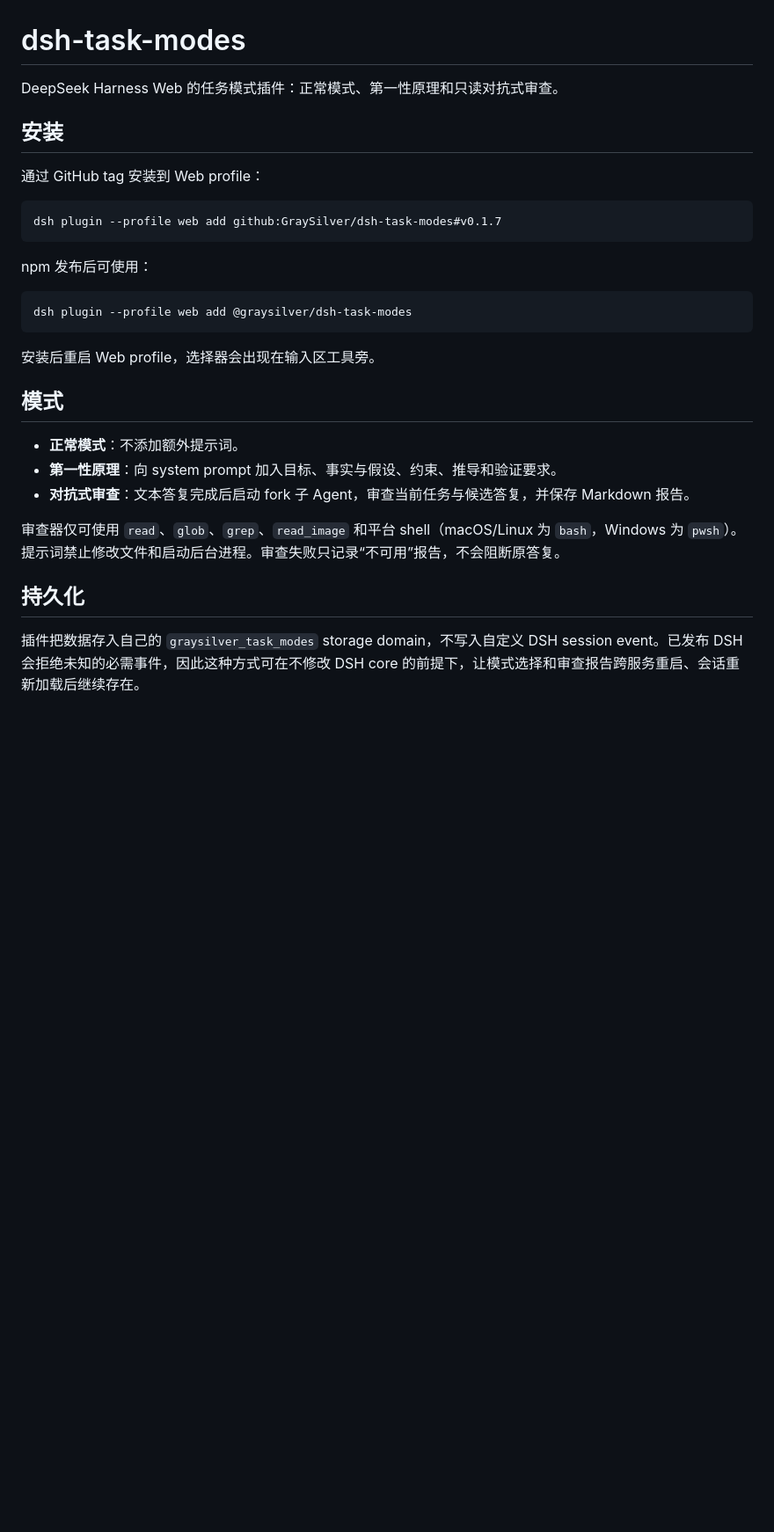
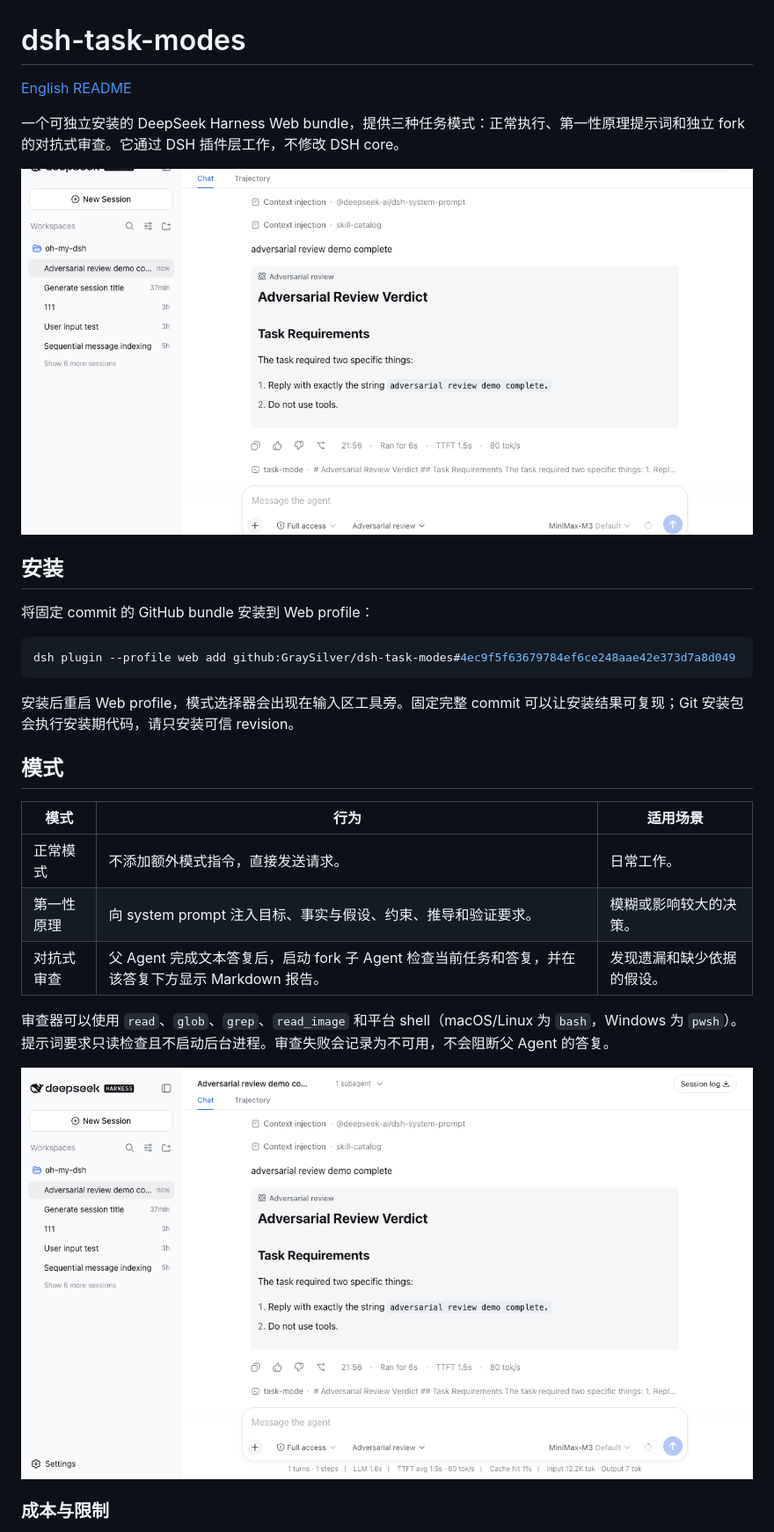
Before and after one commit to GraySilver/dsh-evolve-modes, a Markdown page: README.zh.md, the part around one of its changes. Shown at 88% size. Drawn GitHub-style; pictures changed too: assets/social-preview.png (added), assets/task-modes-review.png (added); blank space fills up the shorter version.

````diff
--- a/README.zh.md
+++ b/README.zh.md
@@ -1,32 +1,32 @@
 # dsh-task-modes
 
-DeepSeek Harness Web 的任务模式插件：正常模式、第一性原理和只读对抗式审查。
+[English README](README.md)
+
+一个可独立安装的 DeepSeek Harness Web bundle，提供三种任务模式：正常执行、第一性原理提示词和独立 fork 的对抗式审查。它通过 DSH 插件层工作，不修改 DSH core。
+
+![dsh-task-modes](assets/social-preview.png)
 
 ## 安装
 
-通过 GitHub tag 安装到 Web profile：
+将固定 commit 的 GitHub bundle 安装到 Web profile：
 
 ```sh
-dsh plugin --profile web add github:GraySilver/dsh-task-modes#v0.1.7
+dsh plugin --profile web add github:GraySilver/dsh-task-modes#4ec9f5f63679784ef6ce248aae42e373d7a8d049
 ```
 
-npm 发布后可使用：
-
-```sh
-dsh plugin --profile web add @graysilver/dsh-task-modes
-```
-
-安装后重启 Web profile，选择器会出现在输入区工具旁。
+安装后重启 Web profile，模式选择器会出现在输入区工具旁。固定完整 commit 可以让安装结果可复现；Git 安装包会执行安装期代码，请只安装可信 revision。
 
 ## 模式
 
-- **正常模式**：不添加额外提示词。
-- **第一性原理**：向 system prompt 加入目标、事实与假设、约束、推导和验证要求。
-- **对抗式审查**：文本答复完成后启动 fork 子 Agent，审查当前任务与候选答复，并保存 Markdown 报告。
+| 模式 | 行为 | 适用场景 |
+| --- | --- | --- |
+| 正常模式 | 不添加额外模式指令，直接发送请求。 | 日常工作。 |
+| 第一性原理 | 向 system prompt 注入目标、事实与假设、约束、推导和验证要求。 | 模糊或影响较大的决策。 |
+| 对抗式审查 | 父 Agent 完成文本答复后，启动 fork 子 Agent 检查当前任务和答复，并在该答复下方显示 Markdown 报告。 | 发现遗漏和缺少依据的假设。 |
 
-审查器仅可使用 `read`、`glob`、`grep`、`read_image` 和平台 shell（macOS/Linux 为 `bash`，Windows 为 `pwsh`）。提示词禁止修改文件和启动后台进程。审查失败只记录“不可用”报告，不会阻断原答复。
+审查器可以使用 `read`、`glob`、`grep`、`read_image` 和平台 shell（macOS/Linux 为 `bash`，Windows 为 `pwsh`）。提示词要求只读检查且不启动后台进程。审查失败会记录为不可用，不会阻断父 Agent 的答复。
 
-## 持久化
+![对抗式审查面板](assets/task-modes-review.png)
 
-插件把数据存入自己的 `graysilver_task_modes` storage domain，不写入自定义 DSH session event。已发布 DSH 会拒绝未知的必需事件，因此这种方式可在不修改 DSH core 的前提下，让模式选择和审查报告跨服务重启、会话重新加载后继续存在。
+### 成本与限制
 
````
Also changed, not shown: other parts of README.zh.md (+30 -4 lines), README.md (+46 -20 lines).
